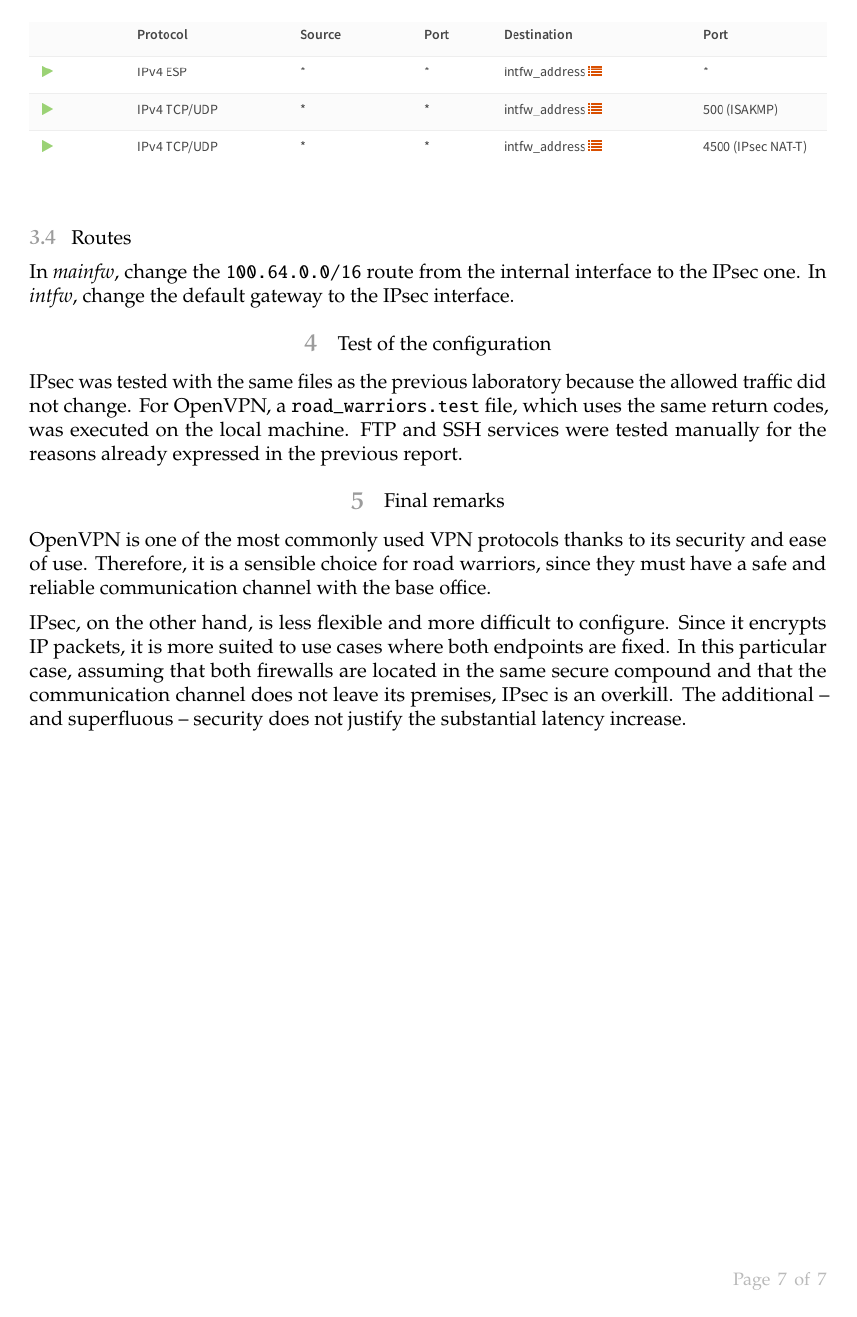
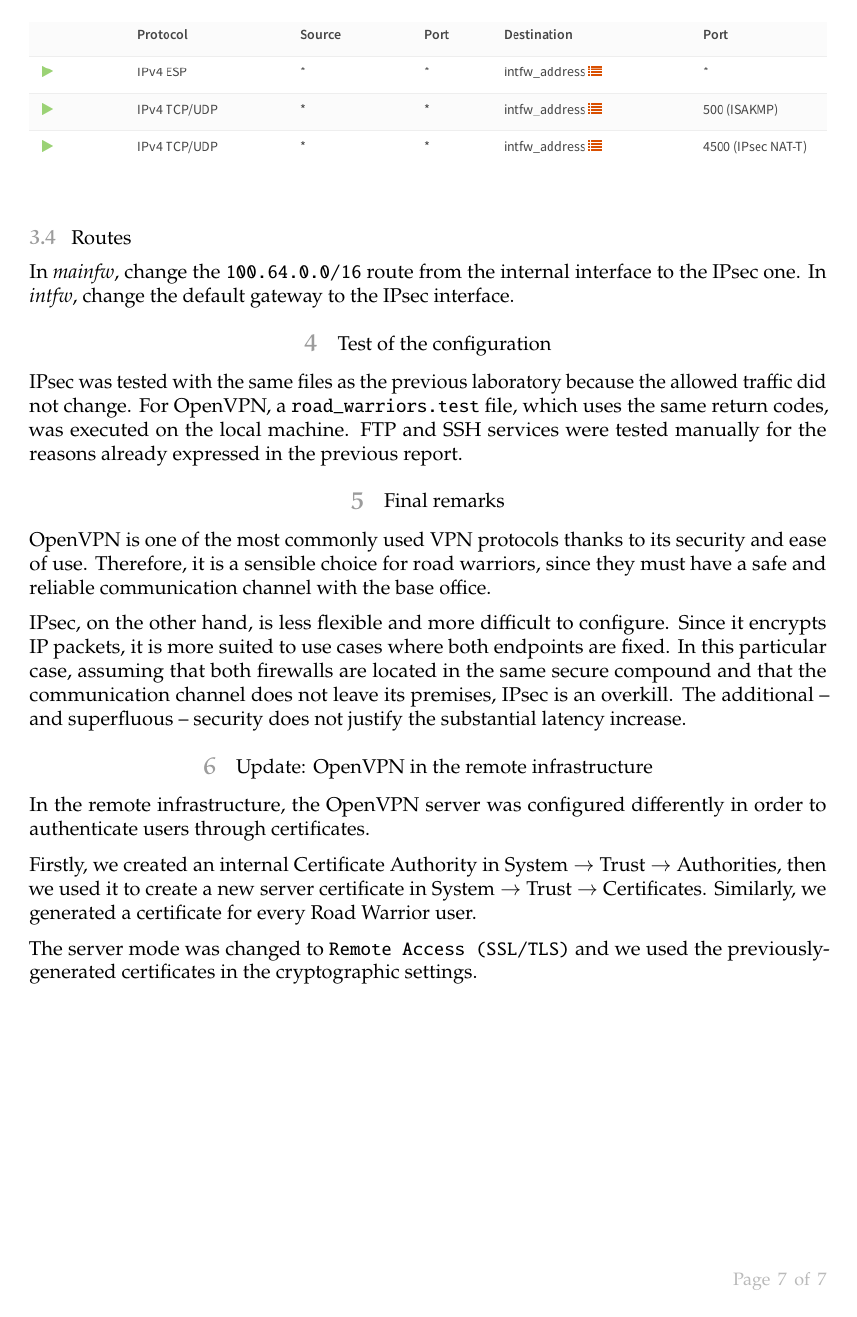
Before and after one commit to aserpi-uni/cyber-pnd, a LaTeX problem sheet (lab5/report/Lab5-Mat1647244.tex): page 7 of 7. Compiled offline with pdfLaTeX.

Commit message:
Add section on OpenVPN in the remote infrastructure

```diff
--- a/lab5/report/Lab5-Mat1647244.tex
+++ b/lab5/report/Lab5-Mat1647244.tex
@@ -180,4 +180,12 @@
     Since it encrypts IP packets, it is more suited to use cases where both endpoints are fixed.
     In this particular case, assuming that both firewalls are located in the same secure compound and that the communication channel does not leave its premises, IPsec is an overkill.
     The additional -- and superfluous -- security does not justify the substantial latency increase.
+
+    \section{Update: OpenVPN in the remote infrastructure}
+    In the remote infrastructure, the OpenVPN server was configured differently in order to authenticate users through certificates.
+
+    Firstly, we created an internal Certificate Authority in System $\rightarrow$ Trust $\rightarrow$ Authorities, then we used it to create a new server certificate in System $\rightarrow$ Trust $\rightarrow$ Certificates.
+    Similarly, we generated a certificate for every Road Warrior user.
+
+    The server mode was changed to \texttt{Remote Access (SSL/TLS)} and we used the previously-generated certificates in the cryptographic settings.
 \end{document}
```
Also changed, not shown: lab5/report/Lab5-Mat1647244.pdf.
